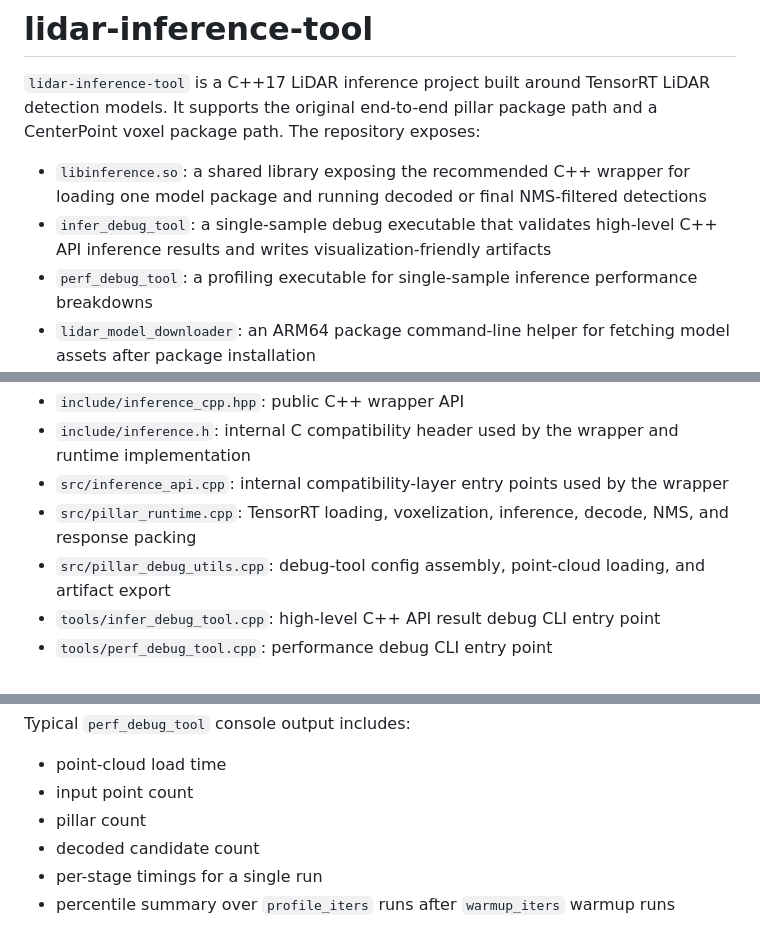
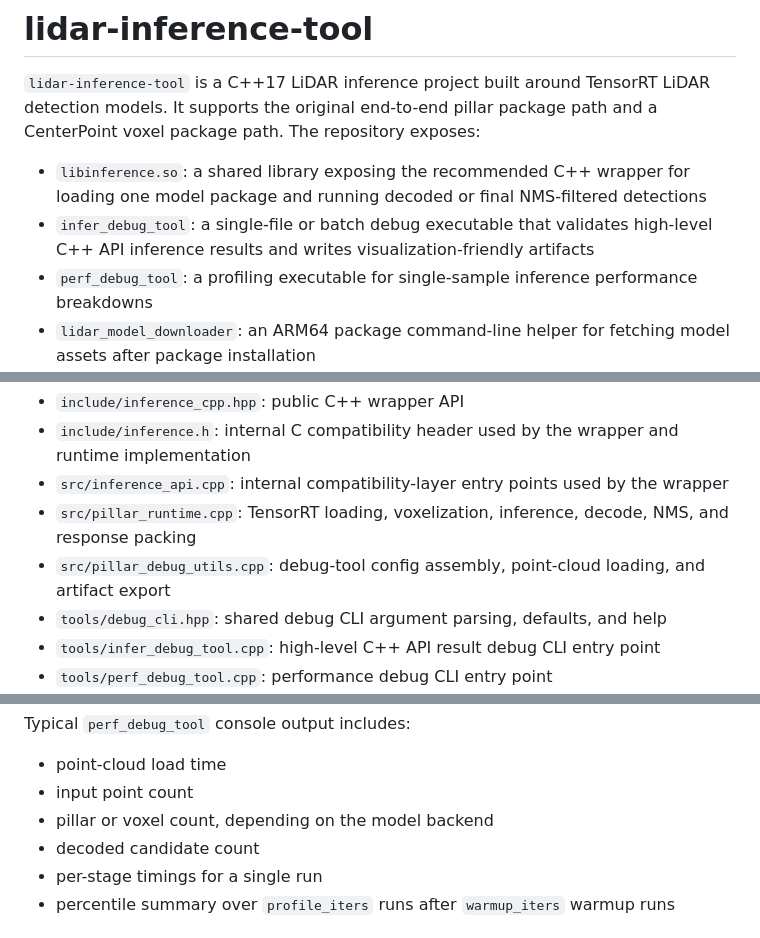
Before and after one commit to permanentchange/lidar-inference-tool, a Markdown page: README.md, 3 parts joined by grey strips. Rendered like a GitHub page.

```diff
--- a/README.md
+++ b/README.md
@@ -3,7 +3,7 @@
 `lidar-inference-tool` is a C++17 LiDAR inference project built around TensorRT LiDAR detection models. It supports the original end-to-end pillar package path and a CenterPoint voxel package path. The repository exposes:
 
 - `libinference.so`: a shared library exposing the recommended C++ wrapper for loading one model package and running decoded or final NMS-filtered detections
-- `infer_debug_tool`: a single-sample debug executable that validates high-level C++ API inference results and writes visualization-friendly artifacts
+- `infer_debug_tool`: a single-file or batch debug executable that validates high-level C++ API inference results and writes visualization-friendly artifacts
 - `perf_debug_tool`: a profiling executable for single-sample inference performance breakdowns
 - `lidar_model_downloader`: an ARM64 package command-line helper for fetching model assets after package installation
 - `minimal_cpp_api_example`: a model-package-driven executable under `examples/` that shows the recommended C++ integration path
@@ -30,6 +30,7 @@ This README intentionally uses repository-relative paths and placeholders such a
 - `src/inference_api.cpp`: internal compatibility-layer entry points used by the wrapper
 - `src/pillar_runtime.cpp`: TensorRT loading, voxelization, inference, decode, NMS, and response packing
 - `src/pillar_debug_utils.cpp`: debug-tool config assembly, point-cloud loading, and artifact export
+- `tools/debug_cli.hpp`: shared debug CLI argument parsing, defaults, and help
 - `tools/infer_debug_tool.cpp`: high-level C++ API result debug CLI entry point
 - `tools/perf_debug_tool.cpp`: performance debug CLI entry point
 - `scripts/lidar_model_downloader.py`: source implementation of the model downloader utility
@@ -283,7 +302,7 @@ Typical `perf_debug_tool` console output includes:
 
 - point-cloud load time
 - input point count
-- pillar count
+- pillar or voxel count, depending on the model backend
 - decoded candidate count
 - per-stage timings for a single run
 - percentile summary over `profile_iters` runs after `warmup_iters` warmup runs
```
Also changed, not shown: other parts of README.md (+75 -20 lines).
